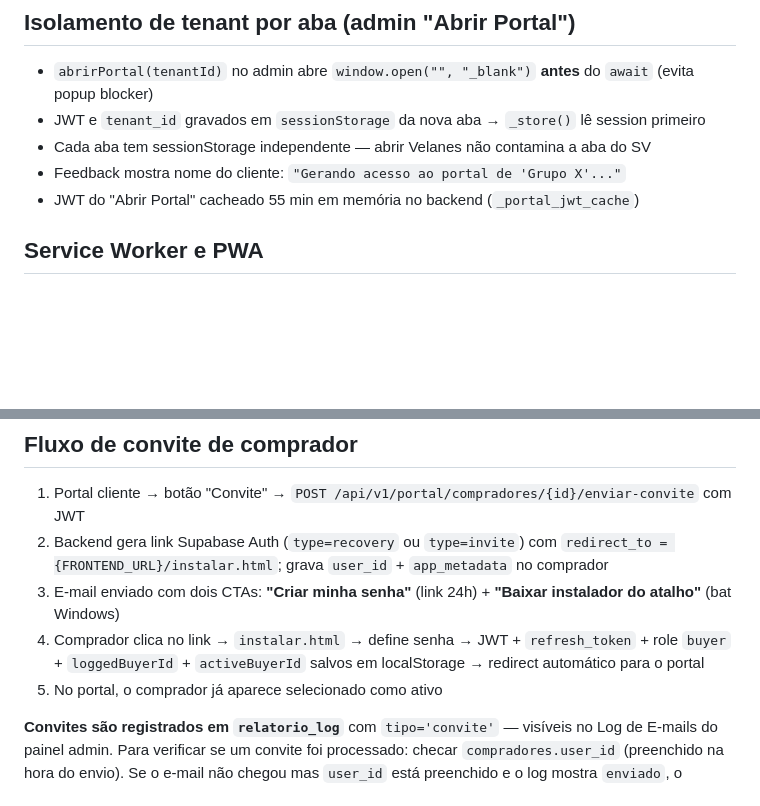
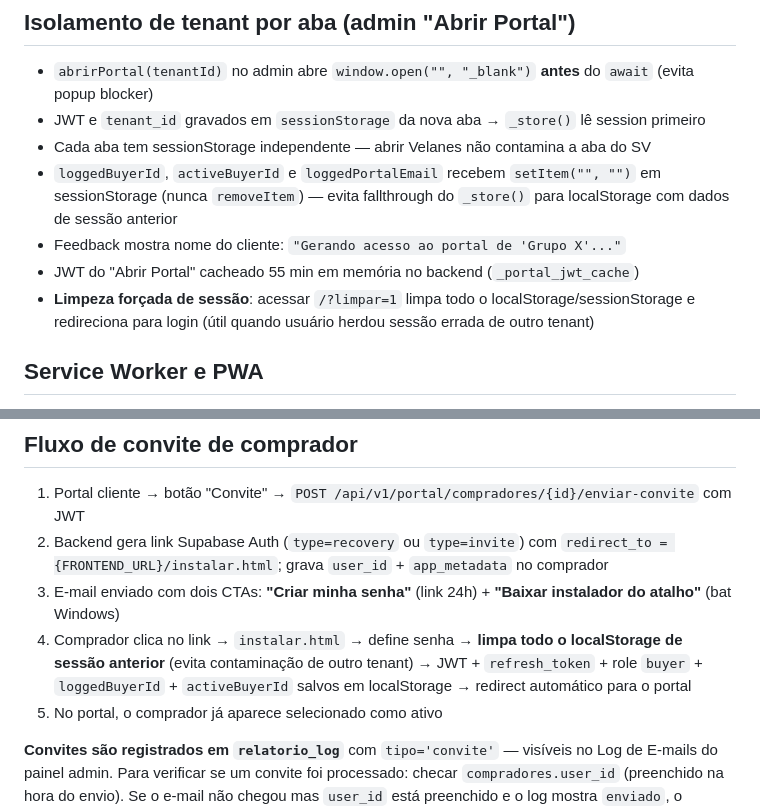
Before and after one commit to andrevanni/Agenda-de-Compras-Web, a Markdown page: CLAUDE.md, 2 parts joined by grey strips. Drawn GitHub-style; blank space fills up the shorter version.

Commit message:
docs: registra correcoes de isolamento de sessao entre tenants no CLAUDE.md
Co-Authored-By: Claude Sonnet 4.6 <noreply@anthropic.com>

```diff
--- a/CLAUDE.md
+++ b/CLAUDE.md
@@ -323,8 +323,10 @@ Lógica duplicada em `backend/app/services/agenda_service.py` e `frontend/script
 - `abrirPortal(tenantId)` no admin abre `window.open("", "_blank")` **antes** do `await` (evita popup blocker)
 - JWT e `tenant_id` gravados em `sessionStorage` da nova aba → `_store()` lê session primeiro
 - Cada aba tem sessionStorage independente — abrir Velanes não contamina a aba do SV
+- `loggedBuyerId`, `activeBuyerId` e `loggedPortalEmail` recebem `setItem("", "")` em sessionStorage (nunca `removeItem`) — evita fallthrough do `_store()` para localStorage com dados de sessão anterior
 - Feedback mostra nome do cliente: `"Gerando acesso ao portal de 'Grupo X'..."`
 - JWT do "Abrir Portal" cacheado 55 min em memória no backend (`_portal_jwt_cache`)
+- **Limpeza forçada de sessão**: acessar `/?limpar=1` limpa todo o localStorage/sessionStorage e redireciona para login (útil quando usuário herdou sessão errada de outro tenant)
 
 ## Service Worker e PWA
 
@@ -340,7 +342,7 @@ Lógica duplicada em `backend/app/services/agenda_service.py` e `frontend/script
 1. Portal cliente → botão "Convite" → `POST /api/v1/portal/compradores/{id}/enviar-convite` com JWT
 2. Backend gera link Supabase Auth (`type=recovery` ou `type=invite`) com `redirect_to = {FRONTEND_URL}/instalar.html`; grava `user_id` + `app_metadata` no comprador
 3. E-mail enviado com dois CTAs: **"Criar minha senha"** (link 24h) + **"Baixar instalador do atalho"** (bat Windows)
-4. Comprador clica no link → `instalar.html` → define senha → JWT + `refresh_token` + role `buyer` + `loggedBuyerId` + `activeBuyerId` salvos em localStorage → redirect automático para o portal
+4. Comprador clica no link → `instalar.html` → define senha → **limpa todo o localStorage de sessão anterior** (evita contaminação de outro tenant) → JWT + `refresh_token` + role `buyer` + `loggedBuyerId` + `activeBuyerId` salvos em localStorage → redirect automático para o portal
 5. No portal, o comprador já aparece selecionado como ativo
 
 **Convites são registrados em `relatorio_log`** com `tipo='convite'` — visíveis no Log de E-mails do painel admin. Para verificar se um convite foi processado: checar `compradores.user_id` (preenchido na hora do envio). Se o e-mail não chegou mas `user_id` está preenchido e o log mostra `enviado`, o problema é entrega (reputação do servidor SMTP / filtro Gmail).
```
